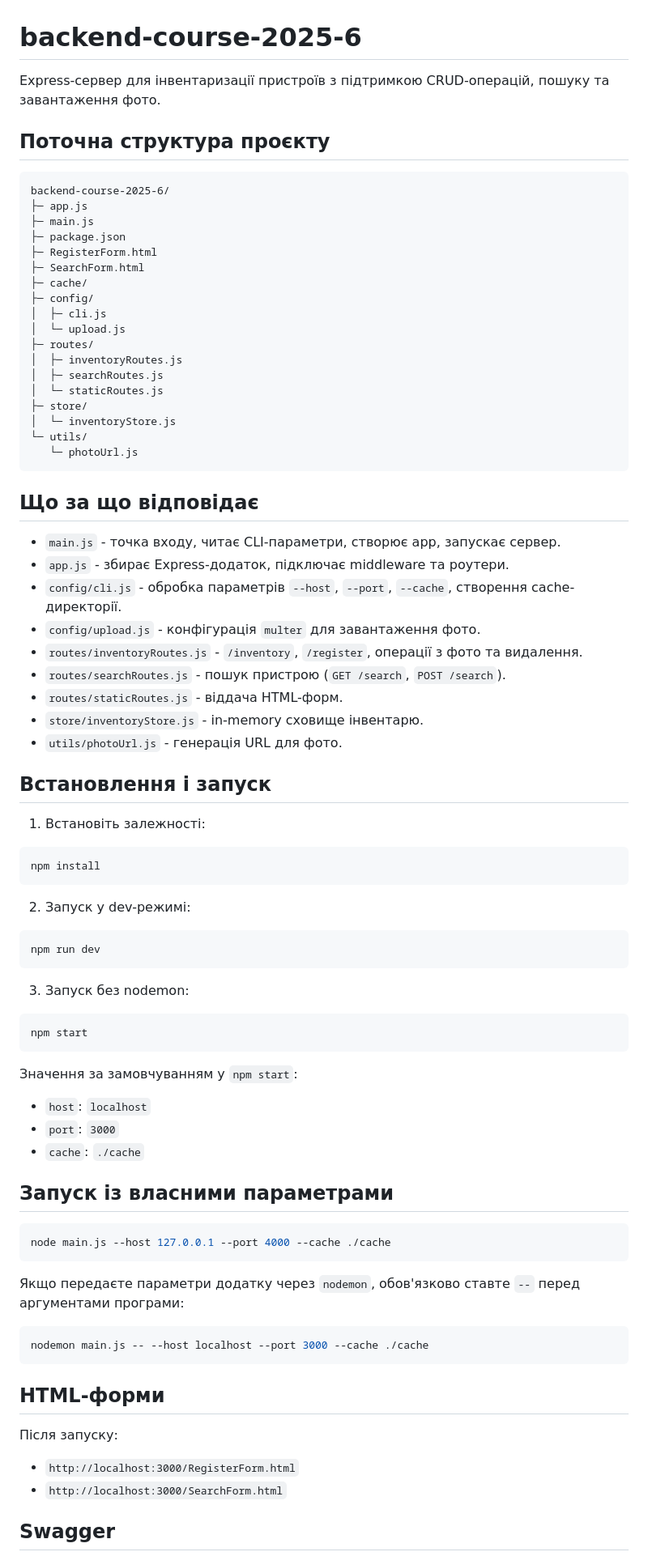
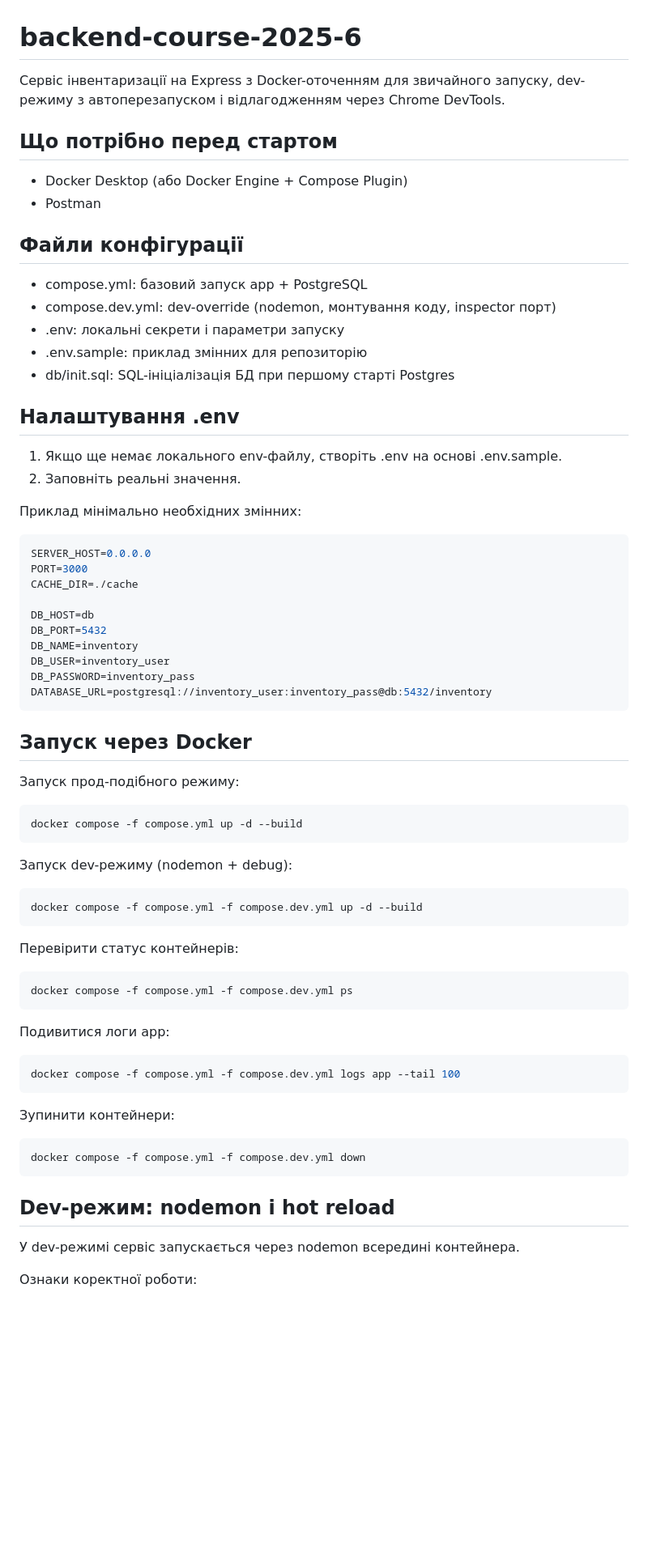
Before and after one commit to FrankovDmutro/backend-course-2025-7, a Markdown page: README.md, the part around one of its changes. Shown at 81% size. GitHub-like rendering; blank space fills up the shorter version.

Commit message:
Update README.md to enhance project setup instructions and clarify Docker usage

````diff
--- a/README.md
+++ b/README.md
@@ -1,84 +1,75 @@
 # backend-course-2025-6
 
-Express-сервер для інвентаризації пристроїв з підтримкою CRUD-операцій, пошуку та завантаження фото.
+Сервіс інвентаризації на Express з Docker-оточенням для звичайного запуску, dev-режиму з автоперезапуском і відлагодженням через Chrome DevTools.
 
-## Поточна структура проєкту
+## Що потрібно перед стартом
 
-```text
-backend-course-2025-6/
-├─ app.js
-├─ main.js
-├─ package.json
-├─ RegisterForm.html
-├─ SearchForm.html
-├─ cache/
-├─ config/
-│  ├─ cli.js
-│  └─ upload.js
-├─ routes/
-│  ├─ inventoryRoutes.js
-│  ├─ searchRoutes.js
-│  └─ staticRoutes.js
-├─ store/
-│  └─ inventoryStore.js
-└─ utils/
-   └─ photoUrl.js
+- Docker Desktop (або Docker Engine + Compose Plugin)
+- Postman
+
+## Файли конфігурації
+
+- compose.yml: базовий запуск app + PostgreSQL
+- compose.dev.yml: dev-override (nodemon, монтування коду, inspector порт)
+- .env: локальні секрети і параметри запуску
+- .env.sample: приклад змінних для репозиторію
+- db/init.sql: SQL-ініціалізація БД при першому старті Postgres
+
+## Налаштування .env
+
+1. Якщо ще немає локального env-файлу, створіть .env на основі .env.sample.
+2. Заповніть реальні значення.
+
+Приклад мінімально необхідних змінних:
+
+```env
+SERVER_HOST=0.0.0.0
+PORT=3000
+CACHE_DIR=./cache
+
+DB_HOST=db
+DB_PORT=5432
+DB_NAME=inventory
+DB_USER=inventory_user
+DB_PASSWORD=inventory_pass
+DATABASE_URL=postgresql://inventory_user:inventory_pass@db:5432/inventory
 ```
 
-## Що за що відповідає
+## Запуск через Docker
 
-- `main.js` - точка входу, читає CLI-параметри, створює app, запускає сервер.
-- `app.js` - збирає Express-додаток, підключає middleware та роутери.
-- `config/cli.js` - обробка параметрів `--host`, `--port`, `--cache`, створення cache-директорії.
-- `config/upload.js` - конфігурація `multer` для завантаження фото.
-- `routes/inventoryRoutes.js` - `/inventory`, `/register`, операції з фото та видалення.
-- `routes/searchRoutes.js` - пошук пристрою (`GET /search`, `POST /search`).
-- `routes/staticRoutes.js` - віддача HTML-форм.
-- `store/inventoryStore.js` - in-memory сховище інвентарю.
-- `utils/photoUrl.js` - генерація URL для фото.
-
-## Встановлення і запуск
-
-1. Встановіть залежності:
+Запуск прод-подібного режиму:
 
 ```bash
-npm install
+docker compose -f compose.yml up -d --build
 ```
 
-2. Запуск у dev-режимі:
+Запуск dev-режиму (nodemon + debug):
 
 ```bash
-npm run dev
+docker compose -f compose.yml -f compose.dev.yml up -d --build
 ```
 
-3. Запуск без nodemon:
+Перевірити статус контейнерів:
 
 ```bash
-npm start
+docker compose -f compose.yml -f compose.dev.yml ps
 ```
 
-Значення за замовчуванням у `npm start`:
-- `host`: `localhost`
-- `port`: `3000`
-- `cache`: `./cache`
-
-## Запуск із власними параметрами
+Подивитися логи app:
 
 ```bash
-node main.js --host 127.0.0.1 --port 4000 --cache ./cache
+docker compose -f compose.yml -f compose.dev.yml logs app --tail 100
 ```
 
-Якщо передаєте параметри додатку через `nodemon`, обов'язково ставте `--` перед аргументами програми:
+Зупинити контейнери:
 
 ```bash
-nodemon main.js -- --host localhost --port 3000 --cache ./cache
+docker compose -f compose.yml -f compose.dev.yml down
 ```
 
-## HTML-форми
+## Dev-режим: nodemon і hot reload
 
-Після запуску:
-- `http://localhost:3000/RegisterForm.html`
-- `http://localhost:3000/SearchForm.html`
+У dev-режимі сервіс запускається через nodemon всередині контейнера.
 
-## Swagger
+Ознаки коректної роботи:
 
````
Also changed, not shown: other parts of README.md (+68 -141 lines).
